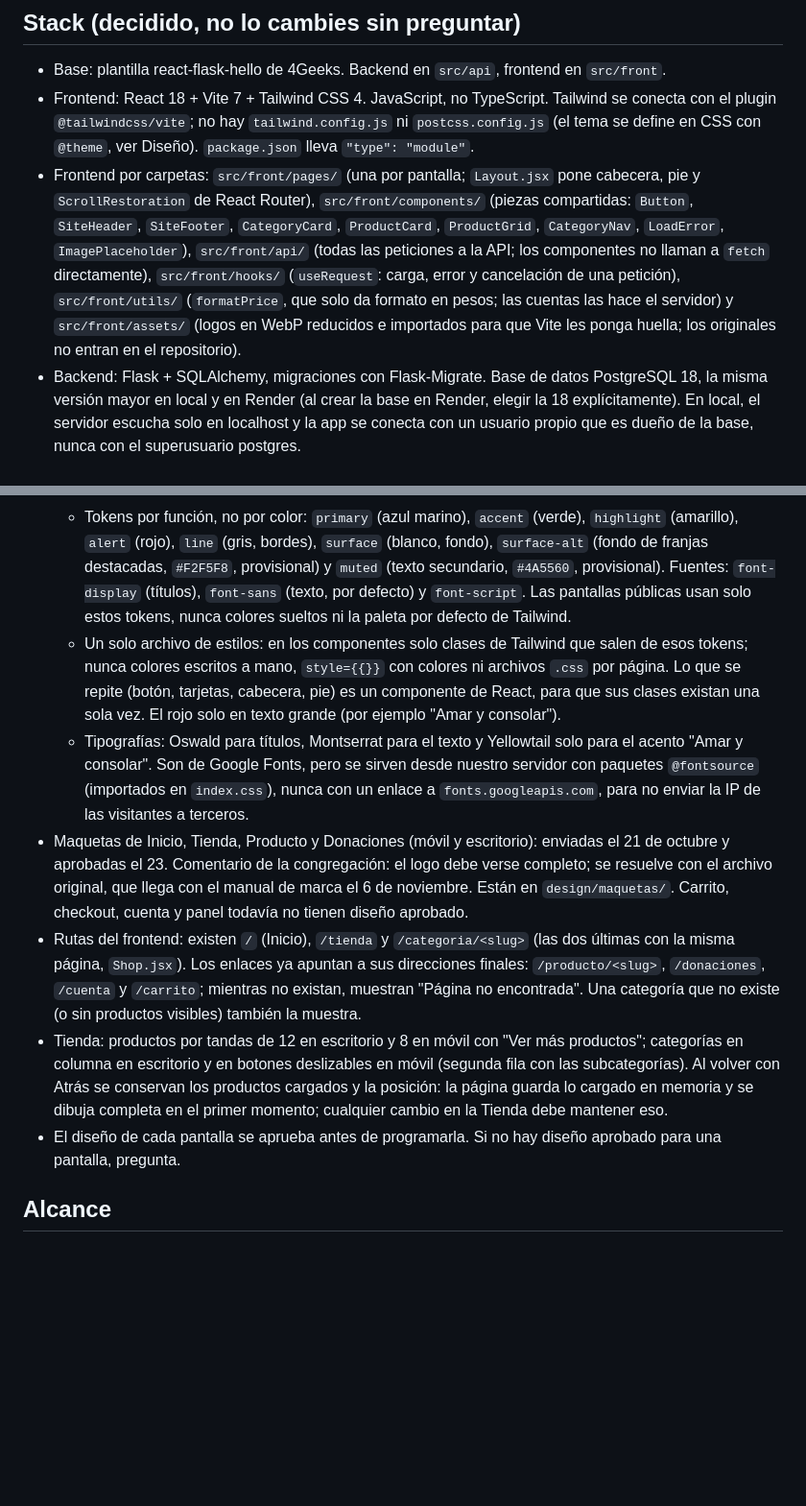
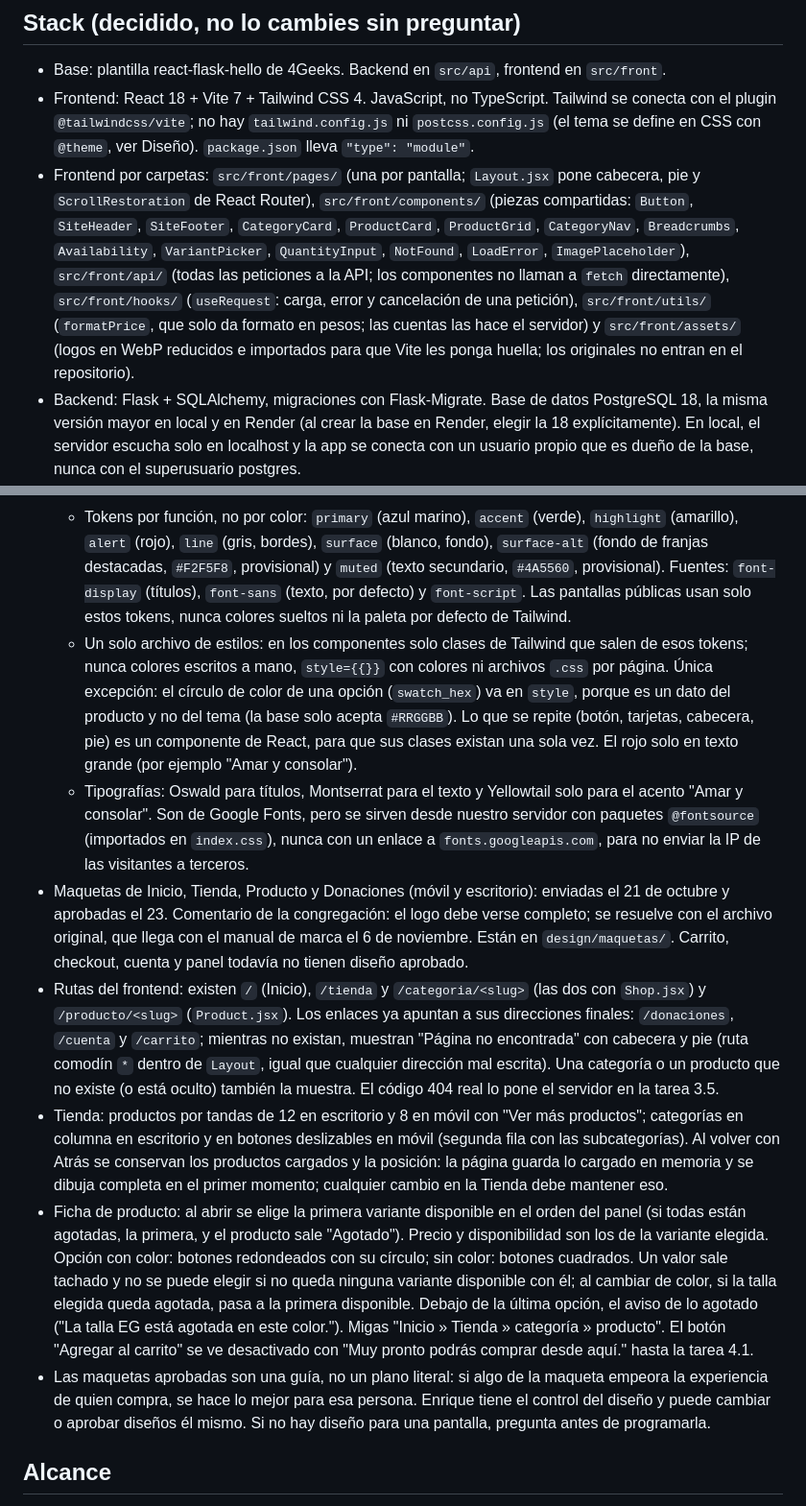
Before and after one commit to enriquegonzalezj/tienda-misioneras, a Markdown page: CLAUDE.md, 2 parts joined by grey strips. Shown at 96% size. Rendered like a GitHub page; blank space fills up the shorter version.

Commit message:
docs: registra la ficha de producto, su API y la regla de maquetas como guia en CLAUDE.md

```diff
--- a/CLAUDE.md
+++ b/CLAUDE.md
@@ -9,7 +9,7 @@
 ## Stack (decidido, no lo cambies sin preguntar)
 - Base: plantilla react-flask-hello de 4Geeks. Backend en `src/api`, frontend en `src/front`.
 - Frontend: React 18 + Vite 7 + Tailwind CSS 4. JavaScript, no TypeScript. Tailwind se conecta con el plugin `@tailwindcss/vite`; no hay `tailwind.config.js` ni `postcss.config.js` (el tema se define en CSS con `@theme`, ver Diseño). `package.json` lleva `"type": "module"`.
-- Frontend por carpetas: `src/front/pages/` (una por pantalla; `Layout.jsx` pone cabecera, pie y `ScrollRestoration` de React Router), `src/front/components/` (piezas compartidas: `Button`, `SiteHeader`, `SiteFooter`, `CategoryCard`, `ProductCard`, `ProductGrid`, `CategoryNav`, `LoadError`, `ImagePlaceholder`), `src/front/api/` (todas las peticiones a la API; los componentes no llaman a `fetch` directamente), `src/front/hooks/` (`useRequest`: carga, error y cancelación de una petición), `src/front/utils/` (`formatPrice`, que solo da formato en pesos; las cuentas las hace el servidor) y `src/front/assets/` (logos en WebP reducidos e importados para que Vite les ponga huella; los originales no entran en el repositorio).
+- Frontend por carpetas: `src/front/pages/` (una por pantalla; `Layout.jsx` pone cabecera, pie y `ScrollRestoration` de React Router), `src/front/components/` (piezas compartidas: `Button`, `SiteHeader`, `SiteFooter`, `CategoryCard`, `ProductCard`, `ProductGrid`, `CategoryNav`, `Breadcrumbs`, `Availability`, `VariantPicker`, `QuantityInput`, `NotFound`, `LoadError`, `ImagePlaceholder`), `src/front/api/` (todas las peticiones a la API; los componentes no llaman a `fetch` directamente), `src/front/hooks/` (`useRequest`: carga, error y cancelación de una petición), `src/front/utils/` (`formatPrice`, que solo da formato en pesos; las cuentas las hace el servidor) y `src/front/assets/` (logos en WebP reducidos e importados para que Vite les ponga huella; los originales no entran en el repositorio).
 - Backend: Flask + SQLAlchemy, migraciones con Flask-Migrate. Base de datos PostgreSQL 18, la misma versión mayor en local y en Render (al crear la base en Render, elegir la 18 explícitamente). En local, el servidor escucha solo en localhost y la app se conecta con un usuario propio que es dueño de la base, nunca con el superusuario postgres.
 - **Flask sirve también el frontend.** No hay sitio estático separado. Para las páginas públicas de producto y categoría, Flask entrega el `index.html` con título, descripción, imagen y precio ya inyectados (SEO y vista previa al compartir por WhatsApp o redes). Después React funciona como SPA. Las rutas públicas de React y las de Flask deben coincidir.
 - Autenticación (tarea 1.5): JWT en cookies httpOnly con protección CSRF (flask-jwt-extended 4.7) para dos roles, `admin` y `customer`. Contraseñas con hash scrypt de Werkzeug. Límite de intentos con Flask-Limiter 4.1, en memoria. El código vive en `src/api/auth.py` (sesión, decoradores y rutas `/api/auth`), `passwords.py` (hash y reglas) y `limiter.py`. Ver Seguridad.
@@ -64,12 +65,13 @@
 - Marca provisional, tomada de la lámina actual de Vocaciones MHPVM, como variables del tema de Tailwind (`@theme`) en un solo archivo: `src/front/index.css`. Al llegar el manual de marca, solo se cambia ese archivo (y `package.json` si cambian los paquetes de fuentes).
   - Colores: azul marino `#0C3F68` (textos principales, botones y pie de página), verde `#008F60`, amarillo `#F6B728`, rojo `#EE4851`, gris `#D6D5D5` y blanco `#FFFFFF`. Verde, amarillo y rojo solo en acentos pequeños, nunca como texto pequeño sobre blanco (no cumplen el contraste).
   - Tokens por función, no por color: `primary` (azul marino), `accent` (verde), `highlight` (amarillo), `alert` (rojo), `line` (gris, bordes), `surface` (blanco, fondo), `surface-alt` (fondo de franjas destacadas, `#F2F5F8`, provisional) y `muted` (texto secundario, `#4A5560`, provisional). Fuentes: `font-display` (títulos), `font-sans` (texto, por defecto) y `font-script`. Las pantallas públicas usan solo estos tokens, nunca colores sueltos ni la paleta por defecto de Tailwind.
-  - Un solo archivo de estilos: en los componentes solo clases de Tailwind que salen de esos tokens; nunca colores escritos a mano, `style={{}}` con colores ni archivos `.css` por página. Lo que se repite (botón, tarjetas, cabecera, pie) es un componente de React, para que sus clases existan una sola vez. El rojo solo en texto grande (por ejemplo "Amar y consolar").
+  - Un solo archivo de estilos: en los componentes solo clases de Tailwind que salen de esos tokens; nunca colores escritos a mano, `style={{}}` con colores ni archivos `.css` por página. Única excepción: el círculo de color de una opción (`swatch_hex`) va en `style`, porque es un dato del producto y no del tema (la base solo acepta `#RRGGBB`). Lo que se repite (botón, tarjetas, cabecera, pie) es un componente de React, para que sus clases existan una sola vez. El rojo solo en texto grande (por ejemplo "Amar y consolar").
   - Tipografías: Oswald para títulos, Montserrat para el texto y Yellowtail solo para el acento "Amar y consolar". Son de Google Fonts, pero se sirven desde nuestro servidor con paquetes `@fontsource` (importados en `index.css`), nunca con un enlace a `fonts.googleapis.com`, para no enviar la IP de las visitantes a terceros.
 - Maquetas de Inicio, Tienda, Producto y Donaciones (móvil y escritorio): enviadas el 21 de octubre y aprobadas el 23. Comentario de la congregación: el logo debe verse completo; se resuelve con el archivo original, que llega con el manual de marca el 6 de noviembre. Están en `design/maquetas/`. Carrito, checkout, cuenta y panel todavía no tienen diseño aprobado.
-- Rutas del frontend: existen `/` (Inicio), `/tienda` y `/categoria/<slug>` (las dos últimas con la misma página, `Shop.jsx`). Los enlaces ya apuntan a sus direcciones finales: `/producto/<slug>`, `/donaciones`, `/cuenta` y `/carrito`; mientras no existan, muestran "Página no encontrada". Una categoría que no existe (o sin productos visibles) también la muestra.
+- Rutas del frontend: existen `/` (Inicio), `/tienda` y `/categoria/<slug>` (las dos con `Shop.jsx`) y `/producto/<slug>` (`Product.jsx`). Los enlaces ya apuntan a sus direcciones finales: `/donaciones`, `/cuenta` y `/carrito`; mientras no existan, muestran "Página no encontrada" con cabecera y pie (ruta comodín `*` dentro de `Layout`, igual que cualquier dirección mal escrita). Una categoría o un producto que no existe (o está oculto) también la muestra. El código 404 real lo pone el servidor en la tarea 3.5.
 - Tienda: productos por tandas de 12 en escritorio y 8 en móvil con "Ver más productos"; categorías en columna en escritorio y en botones deslizables en móvil (segunda fila con las subcategorías). Al volver con Atrás se conservan los productos cargados y la posición: la página guarda lo cargado en memoria y se dibuja completa en el primer momento; cualquier cambio en la Tienda debe mantener eso.
-- El diseño de cada pantalla se aprueba antes de programarla. Si no hay diseño aprobado para una pantalla, pregunta.
+- Ficha de producto: al abrir se elige la primera variante disponible en el orden del panel (si todas están agotadas, la primera, y el producto sale "Agotado"). Precio y disponibilidad son los de la variante elegida. Opción con color: botones redondeados con su círculo; sin color: botones cuadrados. Un valor sale tachado y no se puede elegir si no queda ninguna variante disponible con él; al cambiar de color, si la talla elegida queda agotada, pasa a la primera disponible. Debajo de la última opción, el aviso de lo agotado ("La talla EG está agotada en este color."). Migas "Inicio » Tienda » categoría » producto". El botón "Agregar al carrito" se ve desactivado con "Muy pronto podrás comprar desde aquí." hasta la tarea 4.1.
+- Las maquetas aprobadas son una guía, no un plano literal: si algo de la maqueta empeora la experiencia de quien compra, se hace lo mejor para esa persona. Enrique tiene el control del diseño y puede cambiar o aprobar diseños él mismo. Si no hay diseño para una pantalla, pregunta antes de programarla.
 
 ## Alcance
 - Fuera de alcance: gastos generales de la congregación, facturación electrónica automática, envíos fuera de México, buscador de productos, preguntas frecuentes y envío automatizado con paquetería. Si se te ocurre algo extra, anótalo y pregunta; no lo construyas.
```
Also changed, not shown: other parts of CLAUDE.md (+2 -1 lines).
